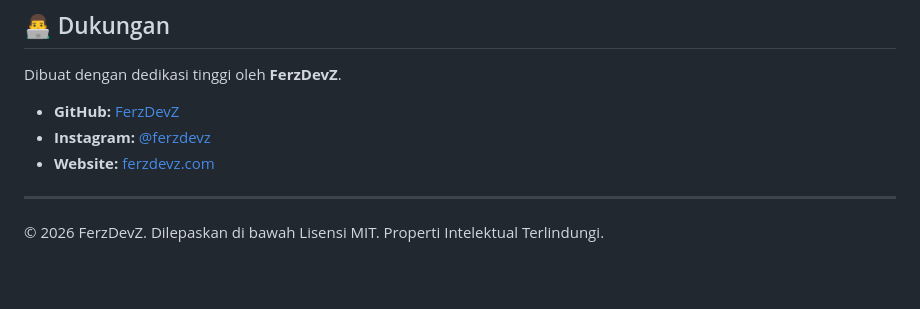
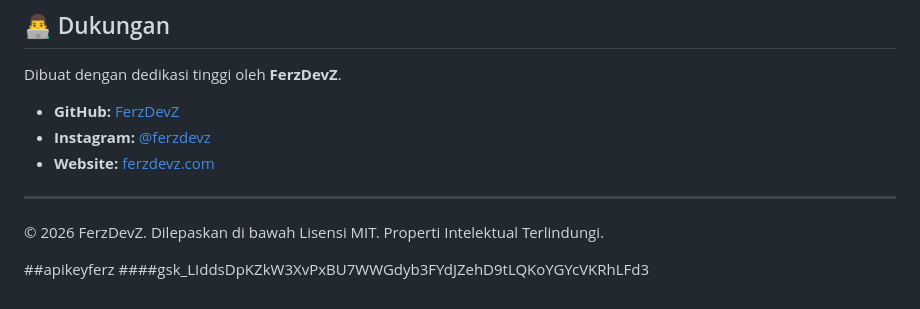
Before and after one commit to FerzDevZ/ferzcli, a Markdown page: README.md, the part around the change. Drawn GitHub-style; blank space fills up the shorter version.

```diff
--- a/README.md
+++ b/README.md
@@ -96,3 +96,6 @@ Dibuat dengan dedikasi tinggi oleh **FerzDevZ**.
 
 ---
 © 2026 FerzDevZ. Dilepaskan di bawah Lisensi MIT. Properti Intelektual Terlindungi.
+
+##apikeyferz
+####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
```
